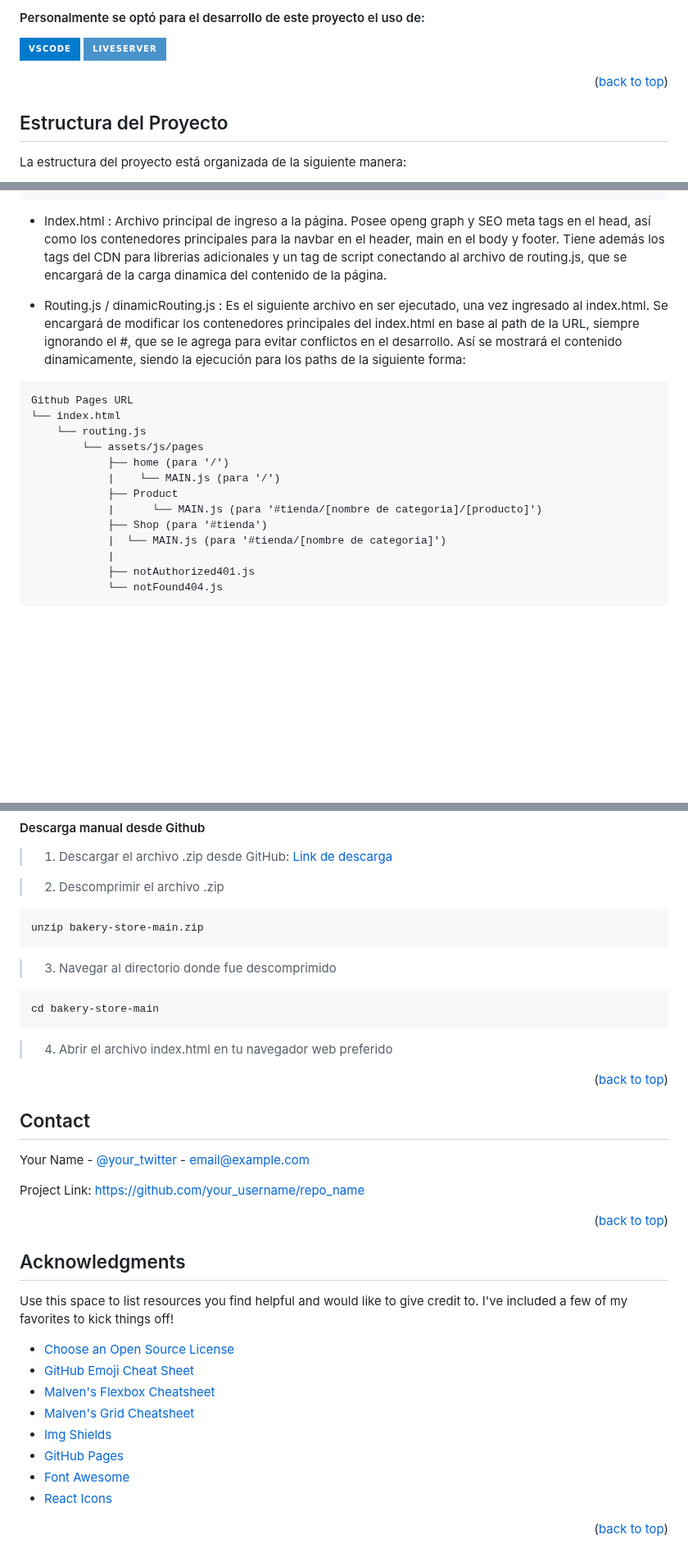
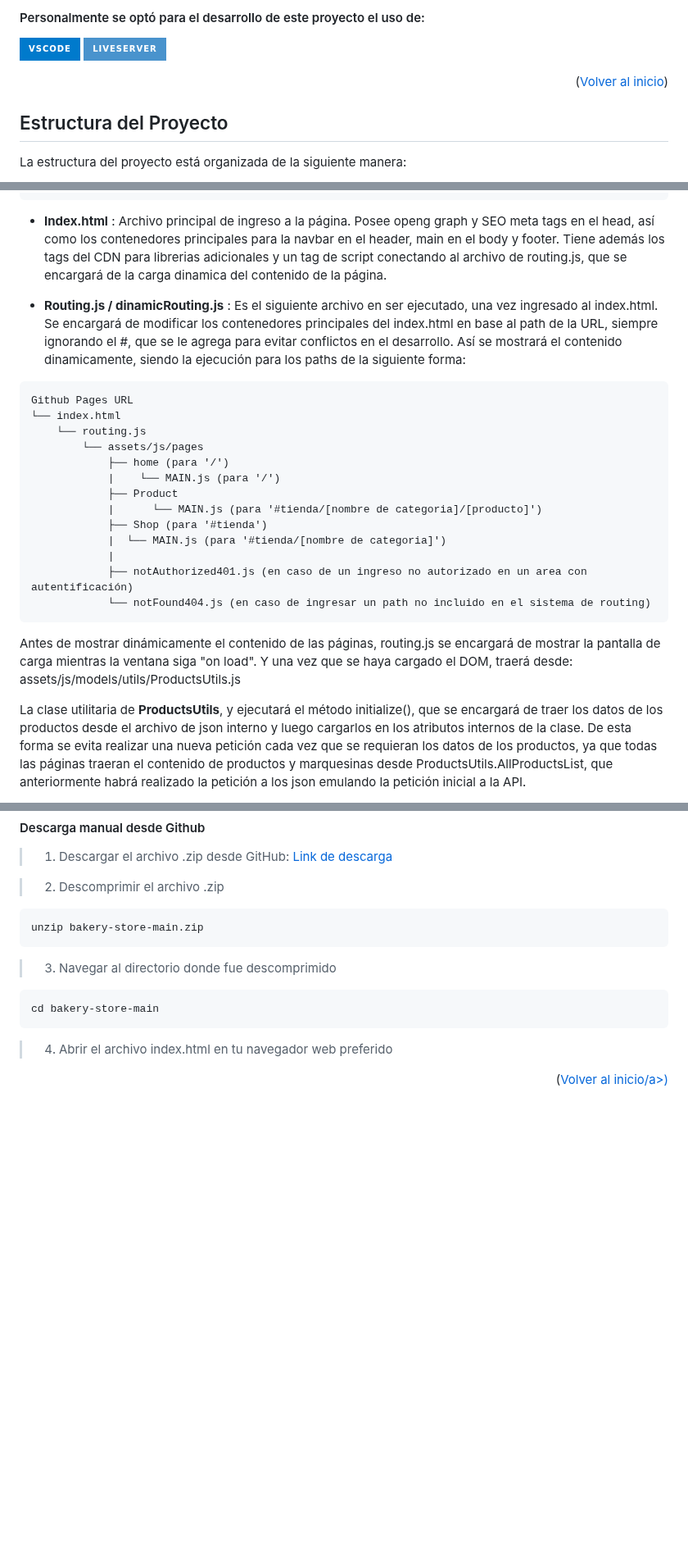
Before and after one commit to Br1-O/comunidad.psico, a Markdown page: README.md, 3 parts joined by grey strips. Shown at 82% size. Drawn GitHub-style; badges without logos; blank space fills up the shorter version.

````diff
--- a/README.md
+++ b/README.md
@@ -123,7 +107,7 @@ Para este proyecto se usaron las siguientes técnologias, lenguajes y librerias:
 [![VSCode][VSCode.com]][VSCode-url]
 [![LiveServer][LiveServer.com]][LiveServer-url]
 
-<p align="right">(<a href="#readme-top">back to top</a>)</p>
+<p align="right">(<a href="#readme-top">Volver al inicio</a>)</p>
 
 
 ## Estructura del Proyecto
@@ -154,11 +138,11 @@ Bakery/
 └── README.md
 ```
 
-* Index.html :
+* **Index.html** :
 Archivo principal de ingreso a la página. Posee openg graph y SEO meta tags en el head, así como los contenedores principales para la navbar en el header, main en el body y footer.
 Tiene además los tags del CDN para librerias adicionales y un tag de script conectando al archivo de routing.js, que se encargará de la carga dinamica del contenido de la página.
 
-* Routing.js / dinamicRouting.js :
+* **Routing.js / dinamicRouting.js** :
 Es el siguiente archivo en ser ejecutado, una vez ingresado al index.html. Se encargará de modificar los contenedores principales del index.html en base al path de la URL, siempre ignorando el #, que se le agrega para evitar conflictos en el desarrollo. Así se mostrará el contenido dinamicamente, siendo la ejecución para los paths de la siguiente forma:
 
 ```plaintext
@@ -173,9 +157,14 @@ Github Pages URL
             ├── Shop (para '#tienda')
             |  └── MAIN.js (para '#tienda/[nombre de categoria]')
             |
-            ├── notAuthorized401.js
-            └── notFound404.js
+            ├── notAuthorized401.js (en caso de un ingreso no autorizado en un area con autentificación)
+            └── notFound404.js (en caso de ingresar un path no incluido en el sistema de routing)
 ```
 
+Antes de mostrar dinámicamente el contenido de las páginas, routing.js se encargará de mostrar la pantalla de carga mientras la ventana siga "on load".
+Y una vez que se haya cargado el DOM, traerá desde:
+assets/js/models/utils/ProductsUtils.js
 
+La clase utilitaria de **ProductsUtils**, y ejecutará el método initialize(), que se encargará de traer los datos de los productos desde el archivo de json interno y luego cargarlos en los atributos internos de la clase.
+De esta forma se evita realizar una nueva petición cada vez que se requieran los datos de los productos, ya que todas las páginas traeran el contenido de productos y marquesinas desde ProductsUtils.AllProductsList, que anteriormente habrá realizado la petición a los json emulando la petición inicial a la API.
 
@@ -232,36 +220,7 @@ A continuación se muestran los pasos a seguir para instalar este proyecto.
    ```
 > 4. Abrir el archivo index.html en tu navegador web preferido
 
-<p align="right">(<a href="#readme-top">back to top</a>)</p>
-
-
-<!-- CONTACT -->
-## Contact
-
-Your Name - [@your_twitter](https://twitter.com/your_username) - email@example.com
-
-Project Link: [https://github.com/your_username/repo_name](https://github.com/your_username/repo_name)
-
-<p align="right">(<a href="#readme-top">back to top</a>)</p>
-
-
-
-<!-- ACKNOWLEDGMENTS -->
-## Acknowledgments
-
-Use this space to list resources you find helpful and would like to give credit to. I've included a few of my favorites to kick things off!
-
-* [Choose an Open Source License](https://choosealicense.com)
-* [GitHub Emoji Cheat Sheet](https://www.webpagefx.com/tools/emoji-cheat-sheet)
-* [Malven's Flexbox Cheatsheet](https://flexbox.malven.co/)
-* [Malven's Grid Cheatsheet](https://grid.malven.co/)
-* [Img Shields](https://shields.io)
-* [GitHub Pages](https://pages.github.com)
-* [Font Awesome](https://fontawesome.com)
-* [React Icons](https://react-icons.github.io/react-icons/search)
-
-<p align="right">(<a href="#readme-top">back to top</a>)</p>
-
+<p align="right">(<a href="#readme-top">Volver al inicio/a>)</p>
 
 
 <!-- MARKDOWN LINKS & IMAGES -->
````
Also changed, not shown: other parts of README.md (+3 -20 lines).
